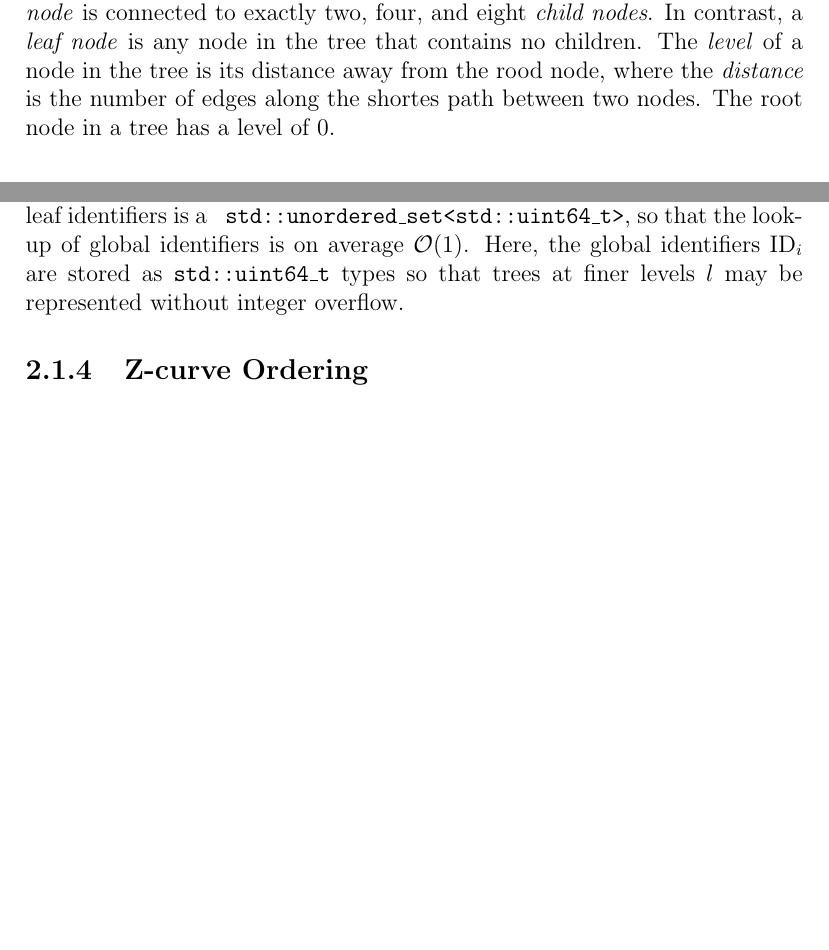
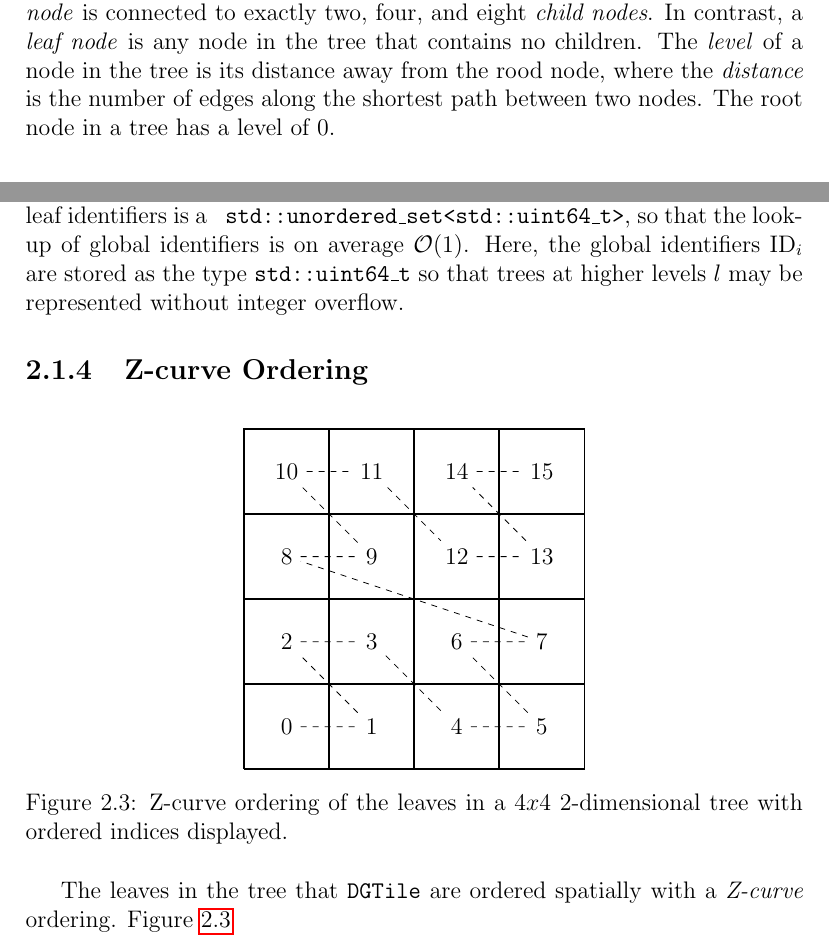
Before and after one commit to sandialabs/DGTile, a LaTeX document (doc/dgtile.tex, which reads doc/tree_zcurve.tex, doc/trees.tex): two parts of pages 4 and 6 of 9 before the commit and two parts of pages 4 and 6 of 10 after it, joined at a grey line, cut so that both start at the same text, the shorter picture padded with empty space. Compiled offline with pdfLaTeX.

Commit message:
Add a picture of z-curve orderings to the document

```diff
--- /dev/null
+++ b/doc/tree_zcurve.tex
@@ -0,0 +1,39 @@
+\begin{figure}[ht!]
+\centering
+\begin{tikzpicture}[scale=0.75]
+\coordinate(A) at (0,0);
+\coordinate(B) at (8,0);
+\coordinate(C) at (8,8);
+\coordinate(D) at (0,8);
+\draw [black, thick] (A) -- (B) -- (C) -- (D) -- (A);
+\draw [black, thick] (0,2) -- (8,2);
+\draw [black, thick] (0,4) -- (8,4);
+\draw [black, thick] (0,6) -- (8,6);
+\draw [black, thick] (2,0) -- (2,8);
+\draw [black, thick] (4,0) -- (4,8);
+\draw [black, thick] (6,0) -- (6,8);
+\node at (1,1) (a) {0};
+\node at (3,1) (b) {1};
+\node at (1,3) (c) {2};
+\node at (3,3) (d) {3};
+\node at (5,1) (e) {4};
+\node at (7,1) (f) {5};
+\node at (5,3) (g) {6};
+\node at (7,3) (h) {7};
+\node at (1,5) (i) {8};
+\node at (3,5) (j) {9};
+\node at (1,7) (k) {10};
+\node at (3,7) (l) {11};
+\node at (5,5) (m) {12};
+\node at (7,5) (n) {13};
+\node at (5,7) (o) {14};
+\node at (7,7) (p) {15};
+\draw [black, dashed] (a) -- (b) -- (c) -- (d);
+\draw [black, dashed] (d) -- (e) -- (f) -- (g) -- (h);
+\draw [black, dashed] (h) -- (i) -- (j) -- (k) -- (l);
+\draw [black, dashed] (l) -- (m) -- (n) -- (o) -- (p);
+\end{tikzpicture}
+\caption{Z-curve ordering of the leaves in a $4x4$ $2$-dimensional
+tree with ordered indices displayed.}
+\label{fig:zcurve}
+\end{figure}
--- a/doc/trees.tex
+++ b/doc/trees.tex
@@ -6,11 +6,3 @@ A \emph{tree} is an abstract hierarchical data type that connects \emph{nodes}
 via \emph{edges}. Each node in a tree is connected to a single \emph{parent
 node} with the exception of the \emph{root node}, which has no parent.
 Additionally, each node may be connected to multiple \emph{child nodes}.
-In DGTile, we use a \emph{binary tree}, a \emph{quadtree}, and an \emph{octree}
-to enable mesh adaptivity in one, two, and three spatial dimensions,
-respectively. In a binary tree, quadtree, and octree each \emph{internal node}
-is connected to exactly two, four, and eight \emph{child nodes}. In contrast,
-a \emph{leaf node} is any node in the tree that contains no children. The
-\emph{level} of a node in the tree is its distance away from the rood node,
-where the \emph{distance} is the number of edges along the shortes path
-between two nodes. The root node in a tree has a level of $0$.
@@ -17,3 +12,8 @@ between two nodes. The root node in a tree has a level of $0$.
+\emph{internal node} is connected to exactly two, four, and eight \emph{child
+nodes}. In contrast, a \emph{leaf node} is any node in the tree that contains
+no children. The \emph{level} of a node in the tree is its distance away from
+the rood node, where the \emph{distance} is the number of edges along the
+shortest path between two nodes. The root node in a tree has a level of $0$.
 
 \subsection{Uniquely Identifying Nodes in the Tree}
 
@@ -72,10 +72,16 @@ the $n_{lf}$ leaves in the tree. That's it! Concretely, the \texttt{C++} data
 structure used to store the global leaf identifiers is a \texttt{
 std::unordered\_set<std::uint64\_t>}, so that the look-up of global
 identifiers is on average $\mathcal{O}(1)$. Here, the global identifiers
-$\ID_i$ are stored as \texttt{std::uint64\_t} types so that trees at finer
-levels $l$ may be represented without integer overflow.
+$\ID_i$ are stored as the type \texttt{std::uint64\_t} so that trees at
+higher levels $l$ may be represented without integer overflow.
 
 \subsection{Z-curve Ordering}
+
+\input{tree_zcurve.tex}
+
+The leaves in the tree that \texttt{DGTile} are ordered spatially with a
+\emph{Z-curve} ordering. Figure~\ref{fig:zcurve}
+
 
 \subsection{Leaf Adjacencies}
 
```
Also changed, not shown: doc/tree_global_ids.tex (+1 -1 lines), doc/tree_level_ids.tex (+1 -1 lines), doc/trees.tex (3 more changed lines).
